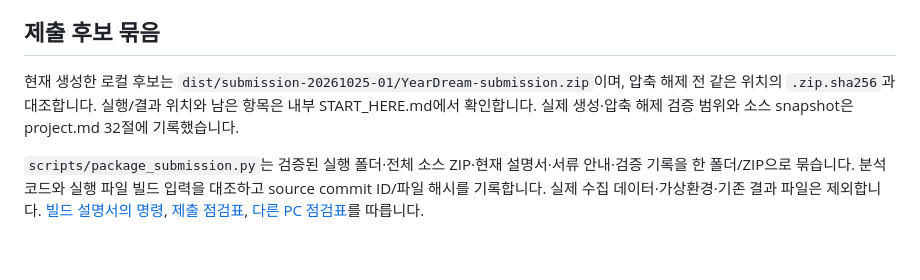
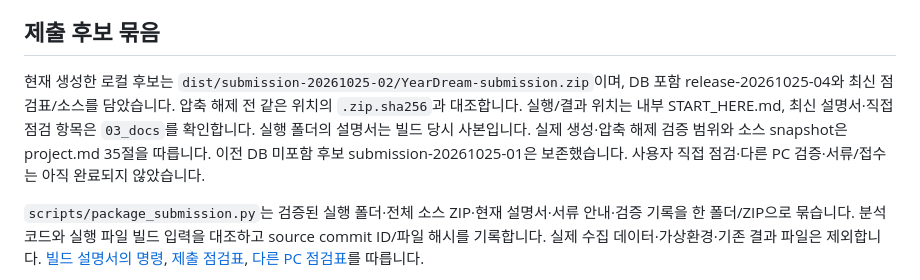
Before and after one commit to dhwjdgh1122/yeardream-project, a Markdown page: README.md, the part around the change. GitHub-like rendering; blank space fills up the shorter version.

```diff
--- a/README.md
+++ b/README.md
@@ -52,7 +52,7 @@ Python 없이 실행할 수 있는 폴더형 패키지를 빌드합니다. 빌
 
 ## 제출 후보 묶음
 
-현재 생성한 로컬 후보는 `dist/submission-20261025-01/YearDream-submission.zip`이며, 압축 해제 전 같은 위치의 `.zip.sha256`과 대조합니다. 실행/결과 위치와 남은 항목은 내부 START_HERE.md에서 확인합니다. 실제 생성·압축 해제 검증 범위와 소스 snapshot은 project.md 32절에 기록했습니다.
+현재 생성한 로컬 후보는 `dist/submission-20261025-02/YearDream-submission.zip`이며, DB 포함 release-20261025-04와 최신 점검표/소스를 담았습니다. 압축 해제 전 같은 위치의 `.zip.sha256`과 대조합니다. 실행/결과 위치는 내부 START_HERE.md, 최신 설명서·직접 점검 항목은 `03_docs`를 확인합니다. 실행 폴더의 설명서는 빌드 당시 사본입니다. 실제 생성·압축 해제 검증 범위와 소스 snapshot은 project.md 35절을 따릅니다. 이전 DB 미포함 후보 submission-20261025-01은 보존했습니다. 사용자 직접 점검·다른 PC 검증·서류/접수는 아직 완료되지 않았습니다.
 
 `scripts/package_submission.py`는 검증된 실행 폴더·전체 소스 ZIP·현재 설명서·서류 안내·검증 기록을 한 폴더/ZIP으로 묶습니다. 분석 코드와 실행 파일 빌드 입력을 대조하고 source commit ID/파일 해시를 기록합니다. 실제 수집 데이터·가상환경·기존 결과 파일은 제외합니다. [빌드 설명서의 명령](docs/BUILD_MANUAL.md), [제출 점검표](docs/SUBMISSION_CHECKLIST.md), [다른 PC 점검표](docs/OTHER_PC_CHECKLIST.md)를 따릅니다.
 
```
Also changed, not shown: project.md (+14 -1 lines).
